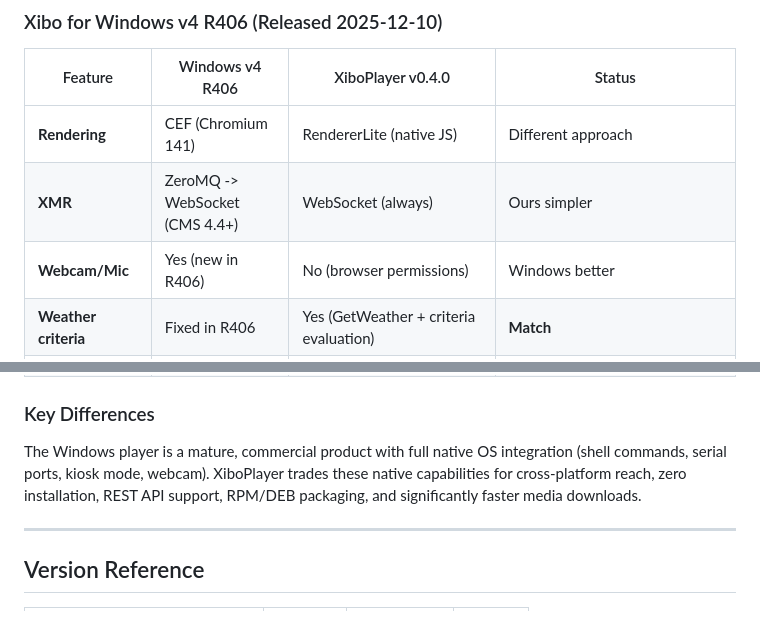
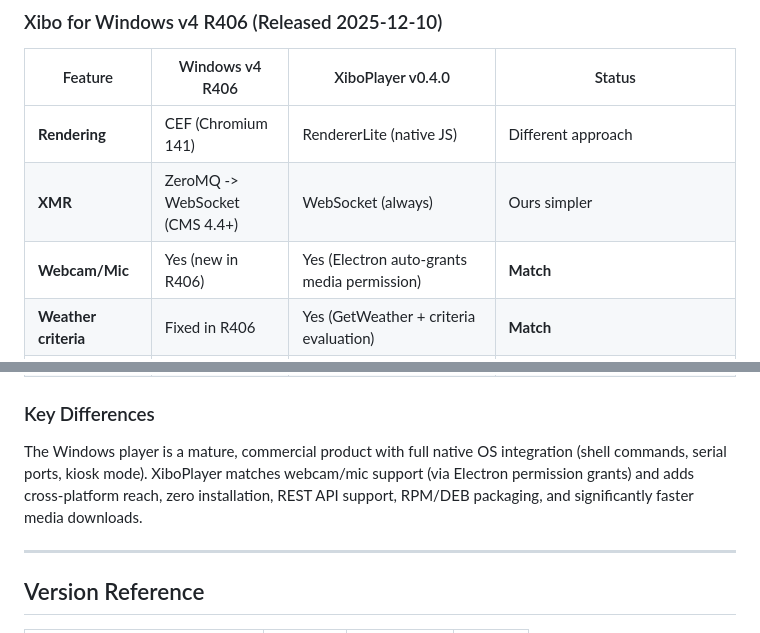
Before and after one commit to xibo-players/xibo-players.github.io, a Markdown page: docs/FEATURE_COMPARISON.md, 2 parts joined by grey strips. Drawn GitHub-style.

```diff
--- a/docs/FEATURE_COMPARISON.md
+++ b/docs/FEATURE_COMPARISON.md
@@ -682,7 +682,7 @@ Note: Arexibo's kiosk mode (GNOME Kiosk + systemd) is now superseded by xibo-kio
 |---------|----------------|-------------------|--------|
 | **Rendering** | CEF (Chromium 141) | RendererLite (native JS) | Different approach |
 | **XMR** | ZeroMQ -> WebSocket (CMS 4.4+) | WebSocket (always) | Ours simpler |
-| **Webcam/Mic** | Yes (new in R406) | No (browser permissions) | Windows better |
+| **Webcam/Mic** | Yes (new in R406) | Yes (Electron auto-grants media permission) | **Match** |
 | **Weather criteria** | Fixed in R406 | Yes (GetWeather + criteria evaluation) | **Match** |
 | **Platform** | Windows 10+ only | Any browser | **Ours BETTER** — runs on Linux, macOS, ChromeOS, any device with a modern browser |
 | **Kiosk** | Native Windows kiosk | xibo-kiosk: GNOME Kiosk + health monitor + bootable images | **Ours BETTER** — dedicated Wayland compositor, health monitoring, first-boot wizard, bootable images |
@@ -699,7 +699,7 @@ Note: Arexibo's kiosk mode (GNOME Kiosk + systemd) is now superseded by xibo-kio
 
 ### Key Differences
 
-The Windows player is a mature, commercial product with full native OS integration (shell commands, serial ports, kiosk mode, webcam). XiboPlayer trades these native capabilities for cross-platform reach, zero installation, REST API support, RPM/DEB packaging, and significantly faster media downloads.
+The Windows player is a mature, commercial product with full native OS integration (shell commands, serial ports, kiosk mode). XiboPlayer matches webcam/mic support (via Electron permission grants) and adds cross-platform reach, zero installation, REST API support, RPM/DEB packaging, and significantly faster media downloads.
 
 ---
 
```
Also changed, not shown: other parts of docs/FEATURE_COMPARISON.md (+3 -3 lines).
